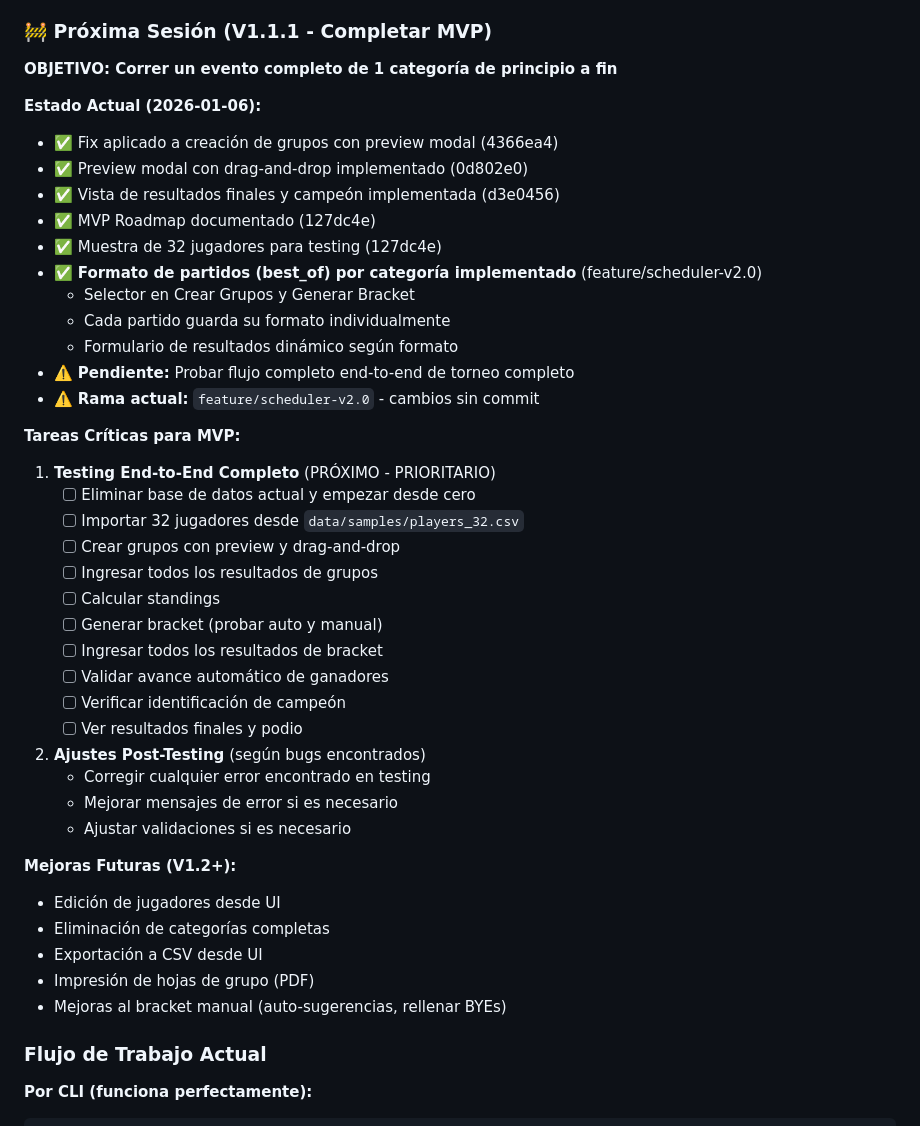
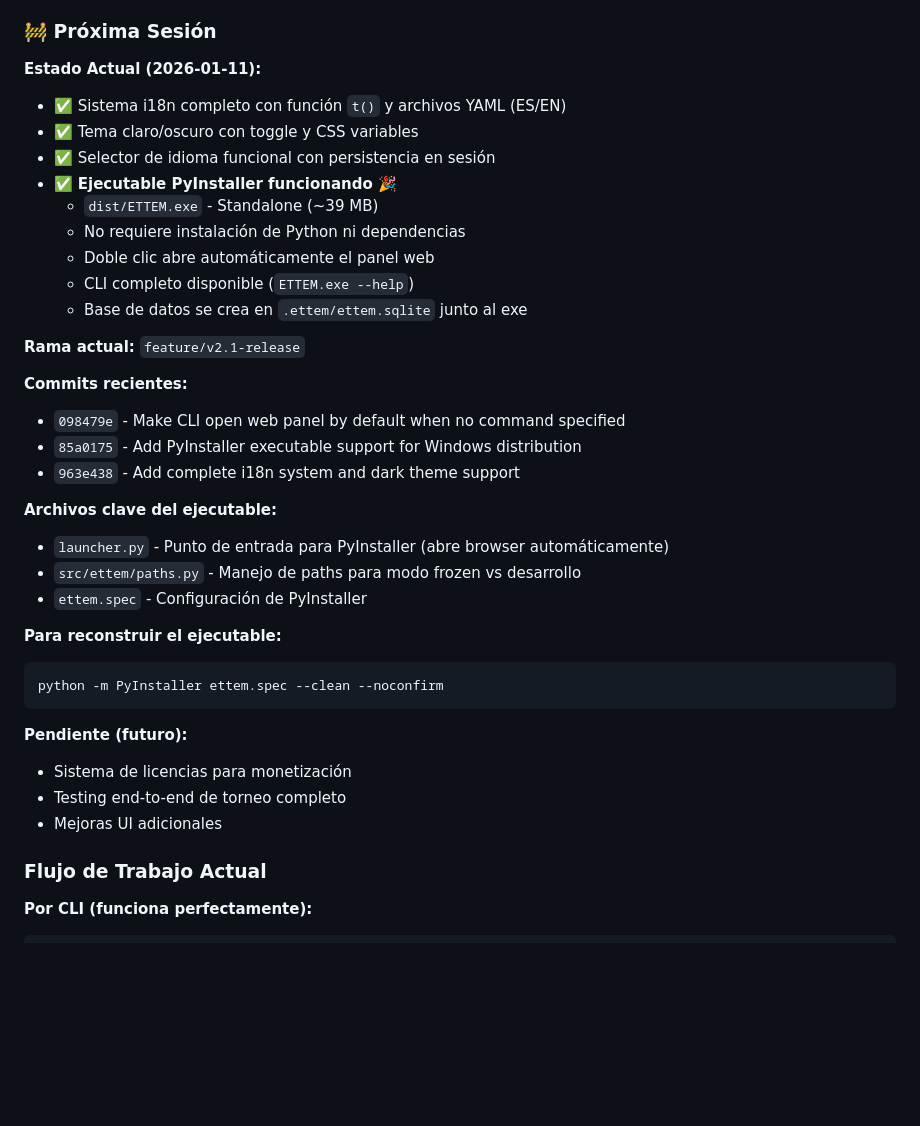
Before and after one commit to boggdan95/easy-table-tennis-event, a Markdown page: CLAUDE.md, the part around the change. Drawn GitHub-style; blank space fills up the shorter version.

Commit message:
Update CLAUDE.md with current session state (2026-01-11)
- Document PyInstaller executable completion
- Update branch and commit references
- Note pending tasks for next session

🤖 Generated with [Claude Code](https://claude.com/claude-code)

Co-Authored-By: Claude Opus 4.5 <noreply@anthropic.com>

````diff
--- a/CLAUDE.md
+++ b/CLAUDE.md
@@ -296,47 +296,40 @@ Ver archivo **MVP_ROADMAP.md** para roadmap detallado y completo.
   - Migración automática para partidos existentes (default: 5)
   - Al regenerar bracket, preserva el formato configurado
 
-### 🚧 Próxima Sesión (V1.1.1 - Completar MVP)
+### 🚧 Próxima Sesión
 
-**OBJETIVO: Correr un evento completo de 1 categoría de principio a fin**
+**Estado Actual (2026-01-11):**
+- ✅ Sistema i18n completo con función `t()` y archivos YAML (ES/EN)
+- ✅ Tema claro/oscuro con toggle y CSS variables
+- ✅ Selector de idioma funcional con persistencia en sesión
+- ✅ **Ejecutable PyInstaller funcionando** 🎉
+  * `dist/ETTEM.exe` - Standalone (~39 MB)
+  * No requiere instalación de Python ni dependencias
+  * Doble clic abre automáticamente el panel web
+  * CLI completo disponible (`ETTEM.exe --help`)
+  * Base de datos se crea en `.ettem/ettem.sqlite` junto al exe
 
-**Estado Actual (2026-01-06):**
-- ✅ Fix aplicado a creación de grupos con preview modal (4366ea4)
-- ✅ Preview modal con drag-and-drop implementado (0d802e0)
-- ✅ Vista de resultados finales y campeón implementada (d3e0456)
-- ✅ MVP Roadmap documentado (127dc4e)
-- ✅ Muestra de 32 jugadores para testing (127dc4e)
-- ✅ **Formato de partidos (best_of) por categoría implementado** (feature/scheduler-v2.0)
-  * Selector en Crear Grupos y Generar Bracket
-  * Cada partido guarda su formato individualmente
-  * Formulario de resultados dinámico según formato
-- ⚠️ **Pendiente:** Probar flujo completo end-to-end de torneo completo
-- ⚠️ **Rama actual:** `feature/scheduler-v2.0` - cambios sin commit
+**Rama actual:** `feature/v2.1-release`
 
-**Tareas Críticas para MVP:**
-1. **Testing End-to-End Completo** (PRÓXIMO - PRIORITARIO)
-   - [ ] Eliminar base de datos actual y empezar desde cero
-   - [ ] Importar 32 jugadores desde `data/samples/players_32.csv`
-   - [ ] Crear grupos con preview y drag-and-drop
-   - [ ] Ingresar todos los resultados de grupos
-   - [ ] Calcular standings
-   - [ ] Generar bracket (probar auto y manual)
-   - [ ] Ingresar todos los resultados de bracket
-   - [ ] Validar avance automático de ganadores
-   - [ ] Verificar identificación de campeón
-   - [ ] Ver resultados finales y podio
+**Commits recientes:**
+- `098479e` - Make CLI open web panel by default when no command specified
+- `85a0175` - Add PyInstaller executable support for Windows distribution
+- `963e438` - Add complete i18n system and dark theme support
 
-2. **Ajustes Post-Testing** (según bugs encontrados)
-   - Corregir cualquier error encontrado en testing
-   - Mejorar mensajes de error si es necesario
-   - Ajustar validaciones si es necesario
+**Archivos clave del ejecutable:**
+- `launcher.py` - Punto de entrada para PyInstaller (abre browser automáticamente)
+- `src/ettem/paths.py` - Manejo de paths para modo frozen vs desarrollo
+- `ettem.spec` - Configuración de PyInstaller
 
-**Mejoras Futuras (V1.2+):**
-- Edición de jugadores desde UI
-- Eliminación de categorías completas
-- Exportación a CSV desde UI
-- Impresión de hojas de grupo (PDF)
-- Mejoras al bracket manual (auto-sugerencias, rellenar BYEs)
+**Para reconstruir el ejecutable:**
+```bash
+python -m PyInstaller ettem.spec --clean --noconfirm
+```
+
+**Pendiente (futuro):**
+- Sistema de licencias para monetización
+- Testing end-to-end de torneo completo
+- Mejoras UI adicionales
 
 ### Flujo de Trabajo Actual
 
````
